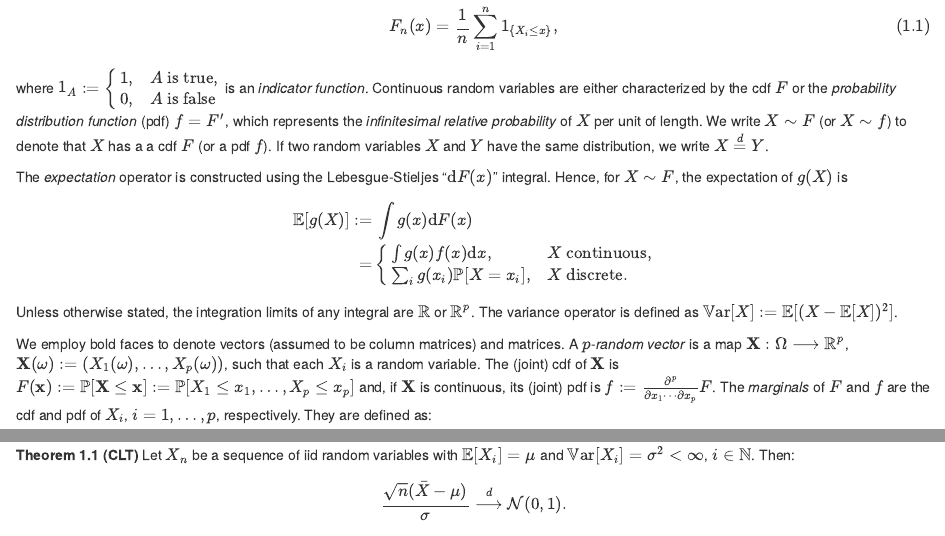
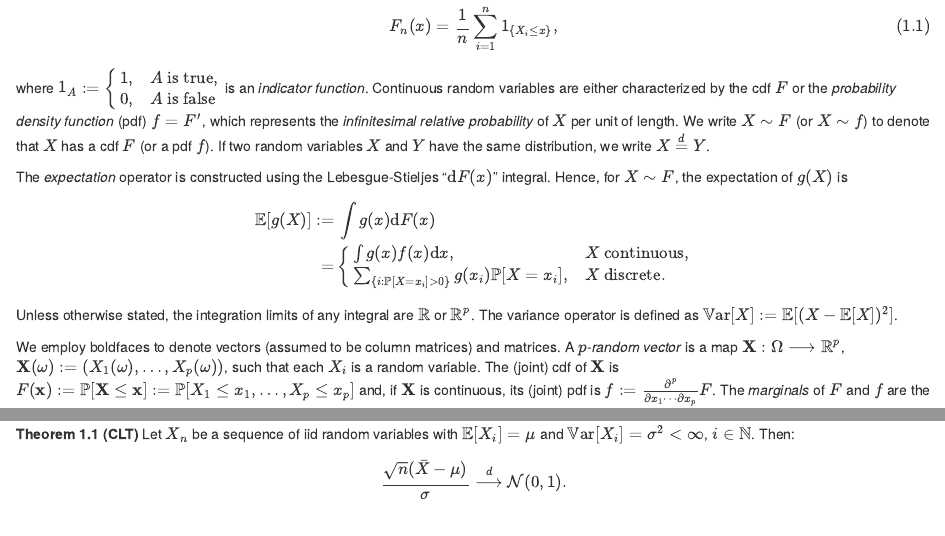
Before and after one commit to gagajuju/nonpar-eafit, an R Markdown document (index.Rmd): the page in a window 1100 px wide, from 1310 px down, and a second part further down, joined at a grey line. Rendered offline with R 4.5, knitr and Pandoc, with nearby package versions; drawn as R Markdown's standard HTML page in place of the format the file asks for.

Commit message:
Minor fixes

```diff
--- a/index.Rmd
+++ b/index.Rmd
@@ -69,19 +69,19 @@ The *cumulative distribution function* (cdf) of a random variable $X$ is $F(x):=
 \begin{align}
 F_n(x)=\frac{1}{n}\sum_{i=1}^n\mathbb{1}_{\{X_i\leq x\}}, (\#eq:ecdf)
 \end{align}
-where $1_A:=\begin{cases}1,&A\text{ is true},\\0,&A\text{ is false}\end{cases}$ is an *indicator function*. Continuous random variables are either characterized by the cdf $F$ or the *probability distribution function* (pdf) $f=F'$, which represents the *infinitesimal relative probability* of $X$ per unit of length. We write $X\sim F$ (or $X\sim f$) to denote that $X$ has a a cdf $F$ (or a pdf $f$). If two random variables $X$ and $Y$ have the same distribution, we write $X\stackrel{d}{=}Y$.
+where $1_A:=\begin{cases}1,&A\text{ is true},\\0,&A\text{ is false}\end{cases}$ is an *indicator function*. Continuous random variables are either characterized by the cdf $F$ or the *probability density function* (pdf) $f=F'$, which represents the *infinitesimal relative probability* of $X$ per unit of length. We write $X\sim F$ (or $X\sim f$) to denote that $X$ has a cdf $F$ (or a pdf $f$). If two random variables $X$ and $Y$ have the same distribution, we write $X\stackrel{d}{=}Y$.
 
 The *expectation* operator is constructed using the Lebesgue-Stieljes "$\mathrm{d}F(x)$" integral. Hence, for $X\sim F$, the expectation of $g(X)$ is
 \begin{align*}
 \mathbb{E}[g(X)]:=&\,\int g(x)\mathrm{d}F(x)\\
 =&\,
 \begin{cases}
-\int g(x)f(x)\mathrm{d}x,&X\text{ continuous,}\\\sum_{i} g(x_i)\mathbb{P}[X=x_i],&X\text{ discrete.}
+\int g(x)f(x)\mathrm{d}x,&X\text{ continuous,}\\\sum_{\{i:\mathbb{P}[X=x_i]>0\}} g(x_i)\mathbb{P}[X=x_i],&X\text{ discrete.}
 \end{cases}
 \end{align*}
 Unless otherwise stated, the integration limits of any integral are $\mathbb{R}$ or $\mathbb{R}^p$. The variance operator is defined as $\mathbb{V}\mathrm{ar}[X]:=\mathbb{E}[(X-\mathbb{E}[X])^2]$.
 
-We employ bold faces to denote vectors (assumed to be column matrices) and matrices. A $p$-*random vector* is a map $\mathbf{X}:\Omega\longrightarrow\mathbb{R}^p$, $\mathbf{X}(\omega):=(X_1(\omega),\ldots,X_p(\omega))$, such that each $X_i$ is a random variable. The (joint) cdf of $\mathbf{X}$ is $F(\mathbf{x}):=\mathbb{P}[\mathbf{X}\leq \mathbf{x}]:=\mathbb{P}[X_1\leq x_1,\ldots,X_p\leq x_p]$ and, if $\mathbf{X}$ is continuous, its (joint) pdf is $f:=\frac{\partial^p}{\partial x_1\cdots\partial x_p}F$. The *marginals* of $F$ and $f$ are the cdf and pdf of $X_i$, $i=1,\ldots,p$, respectively. They are defined as:
+We employ boldfaces to denote vectors (assumed to be column matrices) and matrices. A $p$-*random vector* is a map $\mathbf{X}:\Omega\longrightarrow\mathbb{R}^p$, $\mathbf{X}(\omega):=(X_1(\omega),\ldots,X_p(\omega))$, such that each $X_i$ is a random variable. The (joint) cdf of $\mathbf{X}$ is $F(\mathbf{x}):=\mathbb{P}[\mathbf{X}\leq \mathbf{x}]:=\mathbb{P}[X_1\leq x_1,\ldots,X_p\leq x_p]$ and, if $\mathbf{X}$ is continuous, its (joint) pdf is $f:=\frac{\partial^p}{\partial x_1\cdots\partial x_p}F$. The *marginals* of $F$ and $f$ are the cdf and pdf of $X_i$, $i=1,\ldots,p$, respectively. They are defined as:
 \begin{align*}
 F_{X_i}(x_i)&:=\mathbb{P}[X_i\leq x]=\int_{\mathbb{R}^{p-1}} F(\mathbf{x})\mathrm{d}\mathbf{x}_{-i},\\
 f_{X_i}(x_i)&:=\frac{\partial}{\partial x_i}F_{X_i}(x_i)=\int_{\mathbb{R}^{p-1}} f(\mathbf{x})\mathrm{d}\mathbf{x}_{-i},
```
